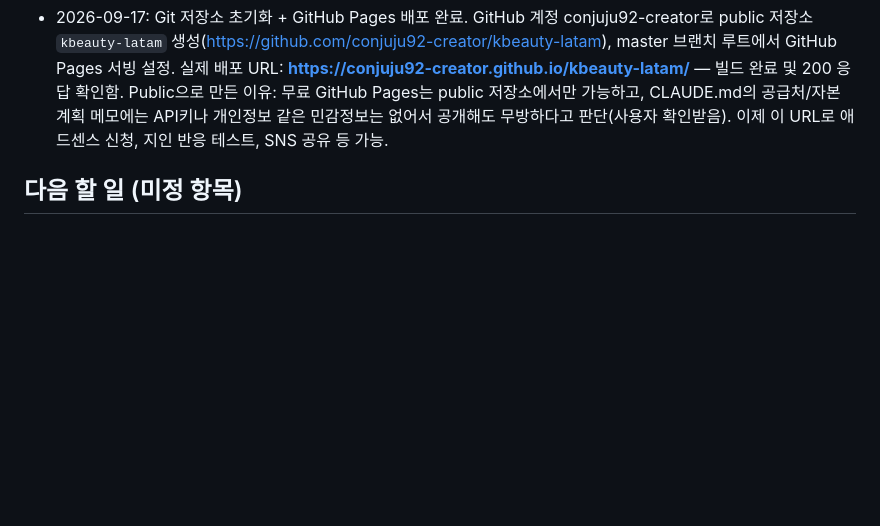
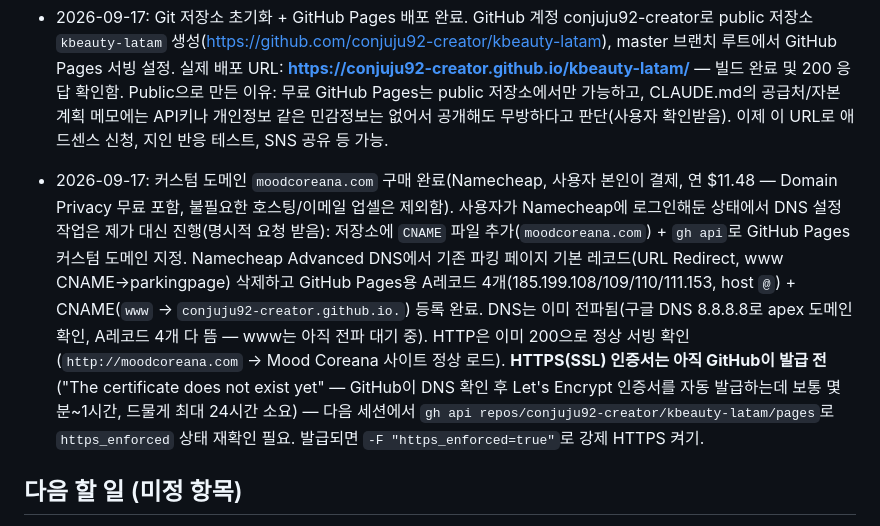
Before and after one commit to conjuju92-creator/kbeauty-latam, a Markdown page: CLAUDE.md, the part around the change. Drawn GitHub-style; blank space fills up the shorter version.

Commit message:
Log custom domain purchase and DNS setup
Co-Authored-By: Claude Sonnet 5 <noreply@anthropic.com>

```diff
--- a/CLAUDE.md
+++ b/CLAUDE.md
@@ -79,6 +79,8 @@
 
 - 2026-09-17: Git 저장소 초기화 + GitHub Pages 배포 완료. GitHub 계정 conjuju92-creator로 public 저장소 `kbeauty-latam` 생성(https://github.com/conjuju92-creator/kbeauty-latam), master 브랜치 루트에서 GitHub Pages 서빙 설정. 실제 배포 URL: **https://conjuju92-creator.github.io/kbeauty-latam/** — 빌드 완료 및 200 응답 확인함. Public으로 만든 이유: 무료 GitHub Pages는 public 저장소에서만 가능하고, CLAUDE.md의 공급처/자본 계획 메모에는 API키나 개인정보 같은 민감정보는 없어서 공개해도 무방하다고 판단(사용자 확인받음). 이제 이 URL로 애드센스 신청, 지인 반응 테스트, SNS 공유 등 가능.
 
+- 2026-09-17: 커스텀 도메인 `moodcoreana.com` 구매 완료(Namecheap, 사용자 본인이 결제, 연 $11.48 — Domain Privacy 무료 포함, 불필요한 호스팅/이메일 업셀은 제외함). 사용자가 Namecheap에 로그인해둔 상태에서 DNS 설정 작업은 제가 대신 진행(명시적 요청 받음): 저장소에 `CNAME` 파일 추가(`moodcoreana.com`) + `gh api`로 GitHub Pages 커스텀 도메인 지정. Namecheap Advanced DNS에서 기존 파킹 페이지 기본 레코드(URL Redirect, www CNAME→parkingpage) 삭제하고 GitHub Pages용 A레코드 4개(185.199.108/109/110/111.153, host `@`) + CNAME(`www` → `conjuju92-creator.github.io.`) 등록 완료. DNS는 이미 전파됨(구글 DNS 8.8.8.8로 apex 도메인 확인, A레코드 4개 다 뜸 — www는 아직 전파 대기 중). HTTP은 이미 200으로 정상 서빙 확인(`http://moodcoreana.com` → Mood Coreana 사이트 정상 로드). **HTTPS(SSL) 인증서는 아직 GitHub이 발급 전**("The certificate does not exist yet" — GitHub이 DNS 확인 후 Let's Encrypt 인증서를 자동 발급하는데 보통 몇 분~1시간, 드물게 최대 24시간 소요) — 다음 세션에서 `gh api repos/conjuju92-creator/kbeauty-latam/pages`로 `https_enforced` 상태 재확인 필요. 발급되면 `-F "https_enforced=true"`로 강제 HTTPS 켜기.
+
 ## 다음 할 일 (미정 항목)
 - Jolse / StyleKorean 어필리에이트 프로그램 가입 (사용자 본인이 직접, 승인 후 실제 링크로 `script.js`와 각 글의 상품 링크 교체)
 - 구글 애드센스(또는 다른 광고 네트워크) 신청 — 배포 URL(https://conjuju92-creator.github.io/kbeauty-latam/) 생겼으니 지금 신청 가능. 승인되면 `.ad-slot` 자리에 실제 광고 스크립트 삽입
```
